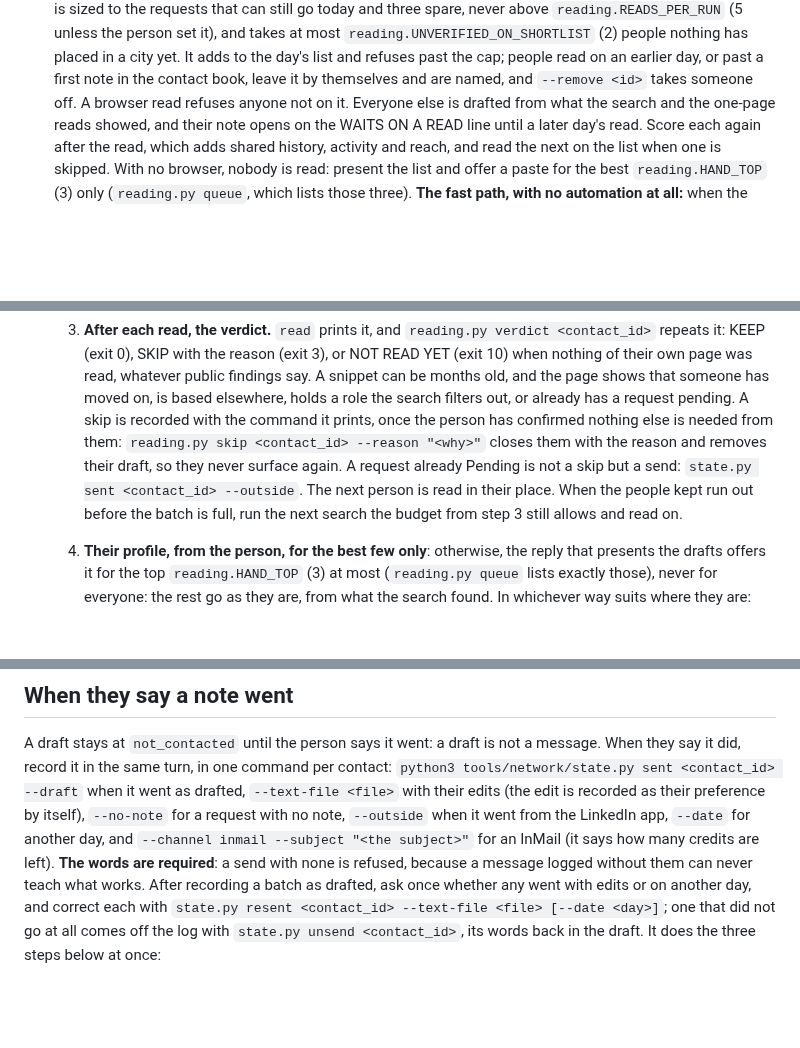
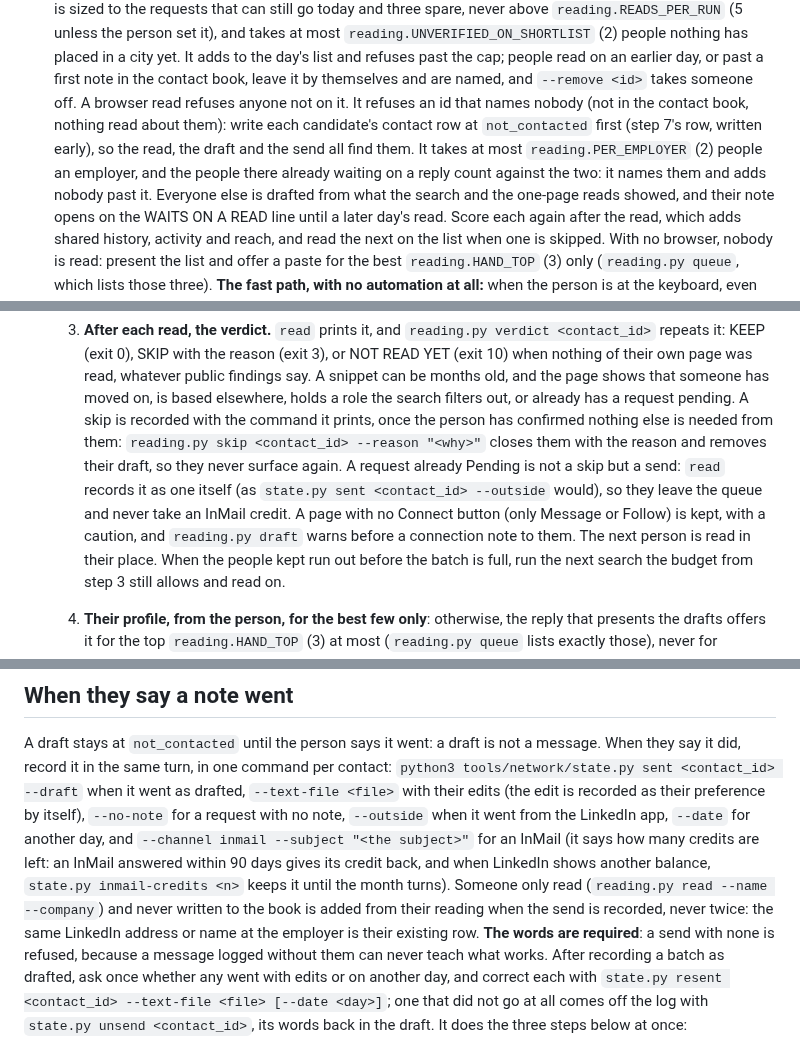
Before and after one commit to aranculleton/last-job-search, a Markdown page: .claude/commands/network.md, 3 parts joined by grey strips. Rendered like a GitHub page; blank space fills up the shorter version.

```diff
--- a/.claude/commands/network.md
+++ b/.claude/commands/network.md
@@ -242,6 +253,11 @@ it. LinkedIn is never fetched from a session.
    in a city yet. It adds to the day's list and refuses past the cap; people read on an
    earlier day, or past a first note in the contact book, leave it by themselves and are
    named, and `--remove <id>` takes someone off. A browser read refuses anyone not on it.
+   It refuses an id that names nobody (not in the contact book, nothing read about them):
+   write each candidate's contact row at `not_contacted` first (step 7's row, written early),
+   so the read, the draft and the send all find them. It takes at most
+   `reading.PER_EMPLOYER` (2) people an employer, and the people there already waiting on a
+   reply count against the two: it names them and adds nobody past it.
    Everyone else is drafted from what the search and the one-page reads showed, and their note
    opens on the WAITS ON A READ line until a later day's read. Score each again after the read, which adds shared history, activity
    and reach, and read the next on the list when one is skipped. With no browser, nobody is
@@ -382,7 +402,10 @@ it. LinkedIn is never fetched from a session.
       is recorded with the command it prints, once the person has confirmed nothing else is
       needed from them: `reading.py skip <contact_id> --reason "<why>"`
       closes them with the reason and removes their draft, so they never surface again. A
-      request already Pending is not a skip but a send: `state.py sent <contact_id> --outside`.
+      request already Pending is not a skip but a send: `read` records it as one itself (as
+      `state.py sent <contact_id> --outside` would), so they leave the queue and never take an
+      InMail credit. A page with no Connect button (only Message or Follow) is kept, with a
+      caution, and `reading.py draft` warns before a connection note to them.
       The next person is read in their place. When the people kept run out before the batch is full, run
       the next search the budget from step 3 still allows and read on.
    4. **Their profile, from the person, for the best few only**: otherwise, the reply that
@@ -537,7 +565,11 @@ When they say it did, record it in the same turn, in one command per contact:
 `--text-file <file>` with their edits (the edit is recorded as their preference by itself),
 `--no-note` for a request with no note, `--outside` when it went from the LinkedIn app,
 `--date` for another day, and `--channel inmail --subject "<the subject>"` for an InMail
-(it says how many credits are left). **The words are required**: a send with none is
+(it says how many credits are left: an InMail answered within 90 days gives its credit back,
+and when LinkedIn shows another balance, `state.py inmail-credits <n>` keeps it until the
+month turns). Someone only read (`reading.py read --name --company`) and never written to the
+book is added from their reading when the send is recorded, never twice: the same LinkedIn
+address or name at the employer is their existing row. **The words are required**: a send with none is
 refused, because a message logged without them can never teach what works. After recording
 a batch as drafted, ask once whether any went with edits or on another day, and correct
 each with `state.py resent <contact_id> --text-file <file> [--date <day>]`; one that did not
```
Also changed, not shown: other parts of .claude/commands/network.md (+25 -5 lines), automation/prompts/morning_brief.md (+3 -1 lines), 1 other file.
